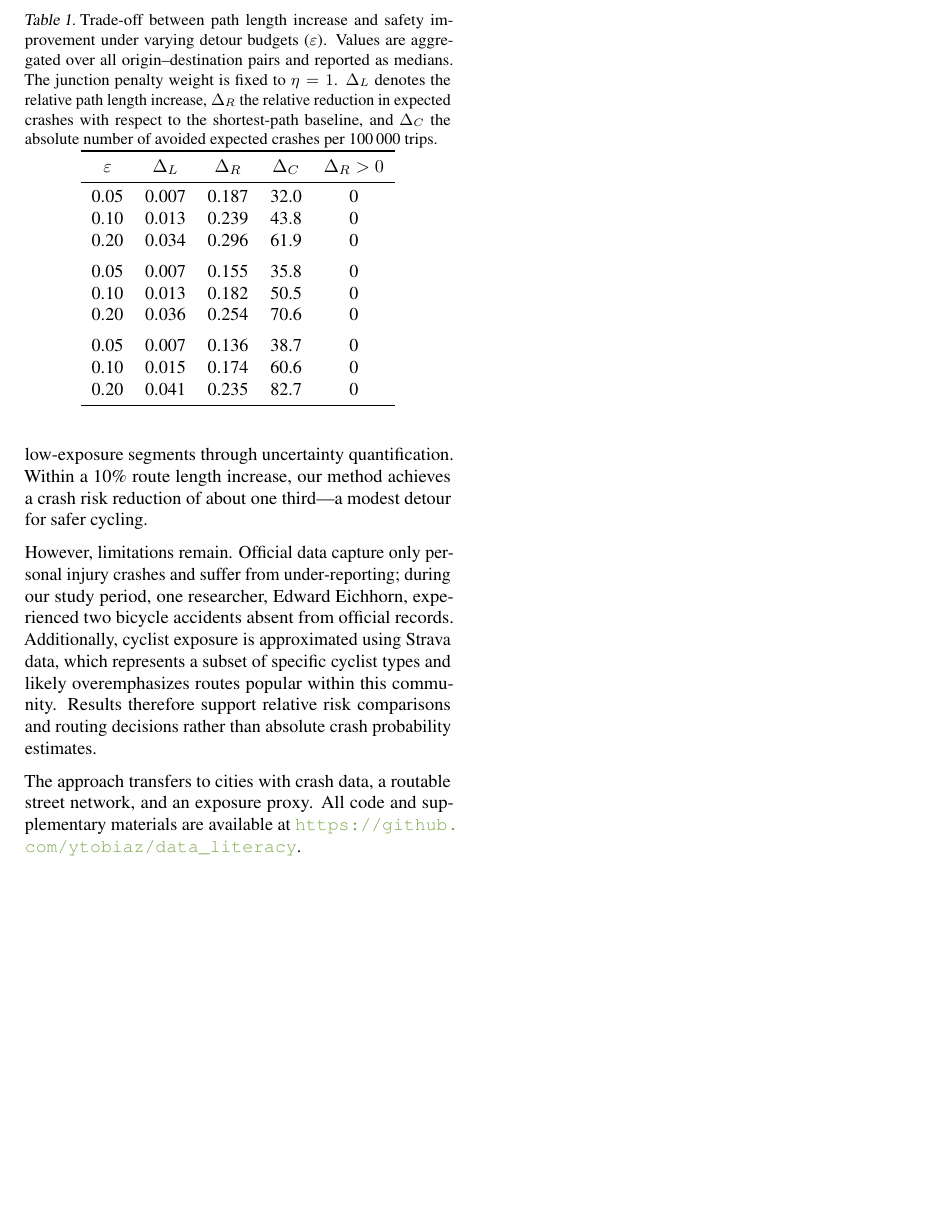
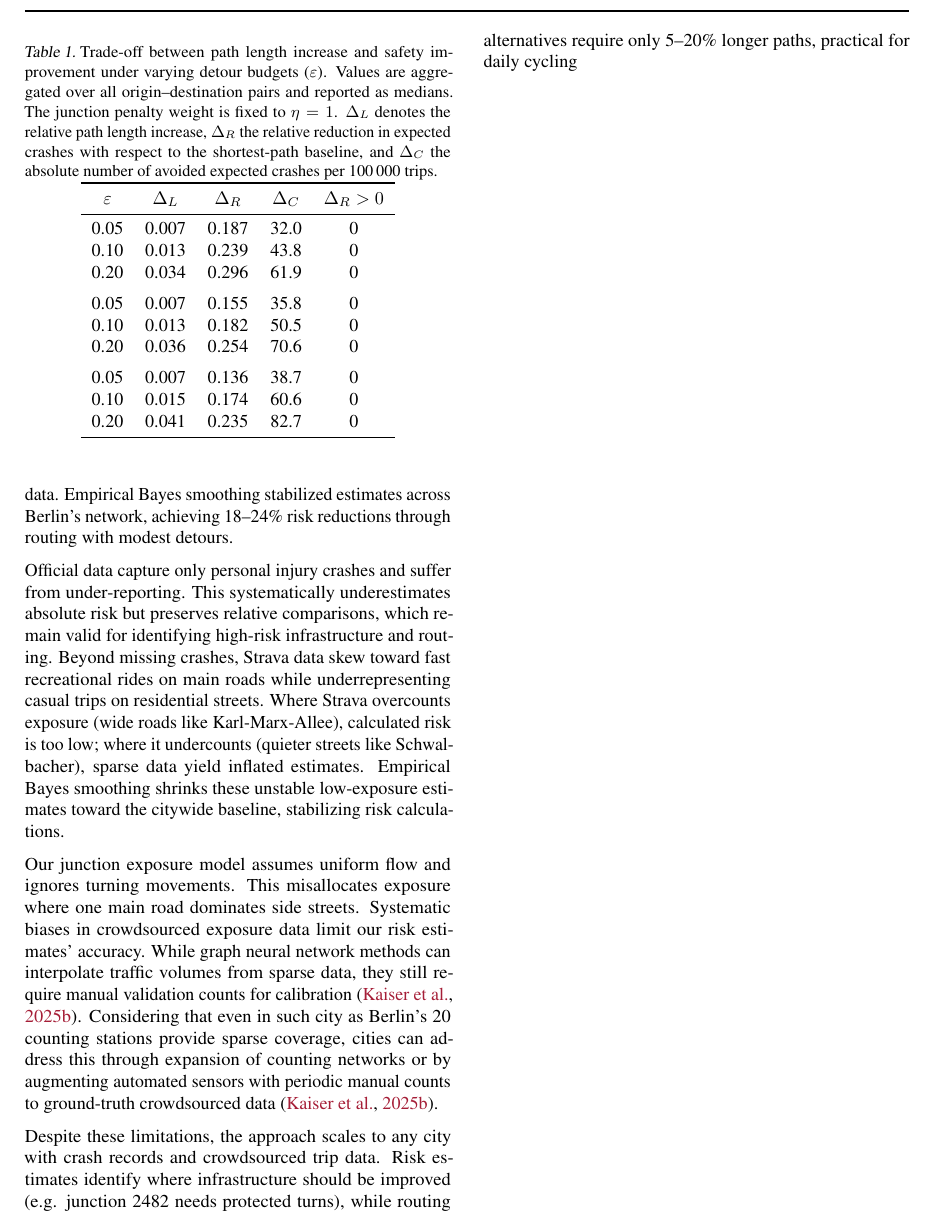
Before and after one commit to ytobiaz/data_literacy, a LaTeX paper (report/report_template.tex): part of page 5 of 7, cut at the place of the change, the shorter picture padded with empty space. Compiled offline with pdfLaTeX.

Commit message:
updated discussion and conclusion section

```diff
--- a/report/report_template.tex
+++ b/report/report_template.tex
@@ -418,12 +418,40 @@ Across all detour budgets, increasing $\eta$ is associated with lower median ris
 
 \section{Discussion and Conclusion}\label{sec:conclusion}
 % Use this section to briefly summarize the entire text. Highlight limitations and problems, but also make clear statements where they are possible and supported by the analysis.
-This study combines street segment-level risk modeling with separate junction treatment, addressing sparse crash data and low-exposure segments through uncertainty quantification. Within a 10\% route length increase, our method achieves a crash risk reduction of about one third—a modest detour for safer cycling.
+We developed a city-wide method for estimating bicycle crash risk that accounts for cyclist exposure using Strava data. Empirical Bayes smoothing stabilized estimates across Berlin’s network, achieving 18–24\% risk reductions through routing with modest detours.
 
-However, limitations remain. Official data capture only personal injury crashes and suffer from under-reporting; during our study period, one researcher, Edward Eichhorn, experienced two bicycle accidents absent from official records. Additionally, cyclist exposure is approximated using Strava data, which represents a subset of specific cyclist types and likely overemphasizes routes popular within this community. Results therefore support relative risk comparisons and routing decisions rather than absolute crash probability estimates.
+Official data capture only personal injury crashes and suffer
+from under-reporting. This systematically underestimates
+absolute risk but preserves relative comparisons, which re-
+main valid for identifying high-risk infrastructure and rout-
+ing. Beyond missing crashes, Strava data skew toward fast
+recreational rides on main roads while underrepresenting
+casual trips on residential streets. Where Strava overcounts
+exposure (wide roads like Karl-Marx-Allee), calculated risk
+is too low; where it undercounts (quieter streets like Schwal-
+bacher), sparse data yield inflated estimates. Empirical
+Bayes smoothing shrinks these unstable low-exposure esti-
+mates toward the citywide baseline, stabilizing risk calcula-
+tions.
 
-The approach transfers to cities with crash data, a routable street network, and an exposure proxy. All code and supplementary materials are available at \url{https://github.com/ytobiaz/data_literacy}.
+Our junction exposure model assumes uniform flow and
+ignores turning movements. This misallocates exposure
+where one main road dominates side streets. Systematic
+biases in crowdsourced exposure data limit our risk esti-
+mates’ accuracy. While graph neural network methods can
+interpolate traffic volumes from sparse data, they still re-
+quire manual validation counts for calibration \citep{kaiser2025spatiotemporalgraphneuralnetwork}. Considering that even in such city as Berlin’s 20
+counting stations provide sparse coverage, cities can ad-
+dress this through expansion of counting networks or by
+augmenting automated sensors with periodic manual counts
+to ground-truth crowdsourced data \citep{kaiser2025spatiotemporalgraphneuralnetwork}.
 
+Despite these limitations, the approach scales to any city
+with crash records and crowdsourced trip data. Risk es-
+timates identify where infrastructure should be improved
+(e.g. junction 2482 needs protected turns), while routing
+alternatives require only 5–20\% longer paths, practical for
+daily cycling
 \clearpage
 
 \section*{Contribution Statement}
```
